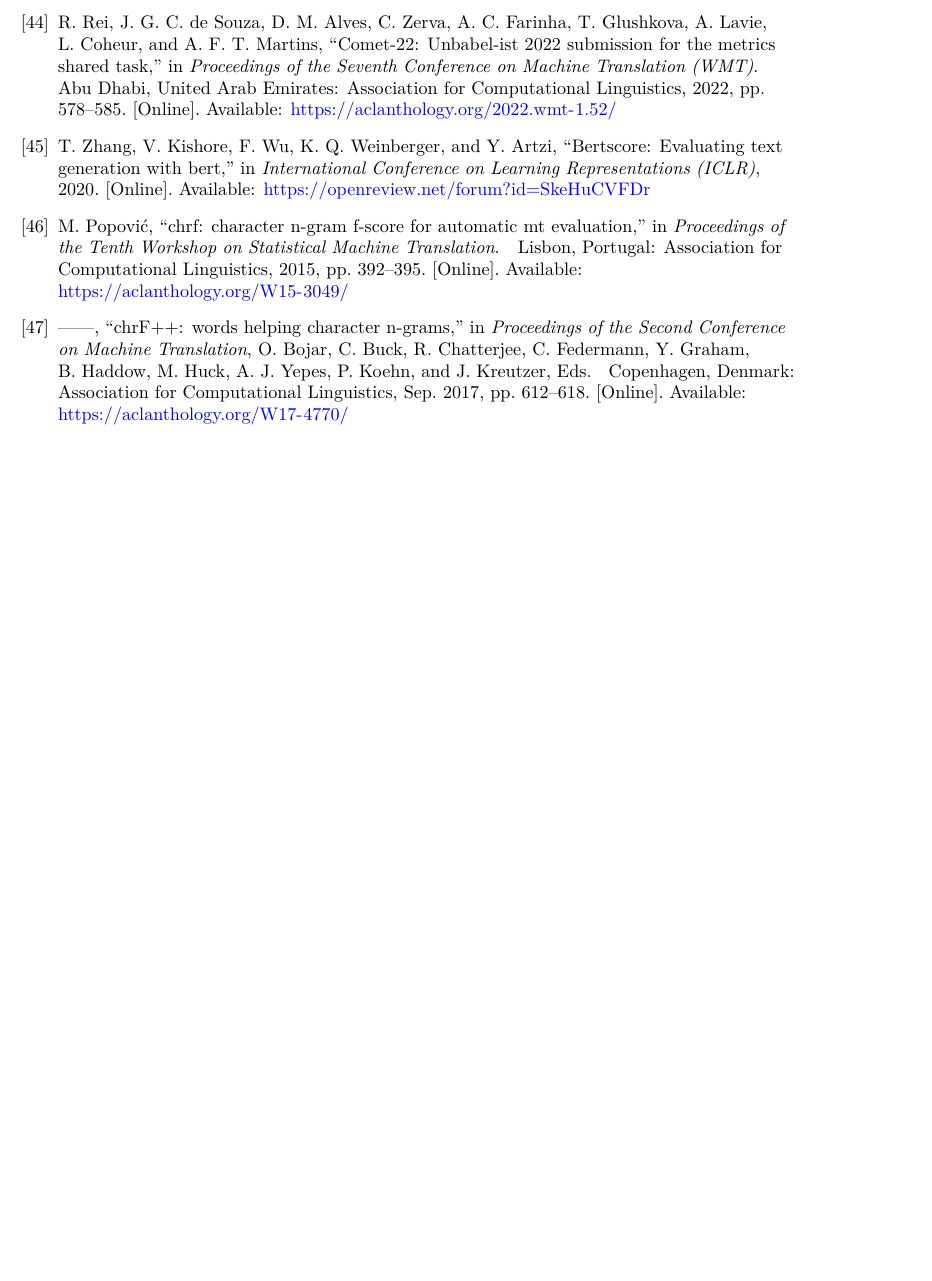
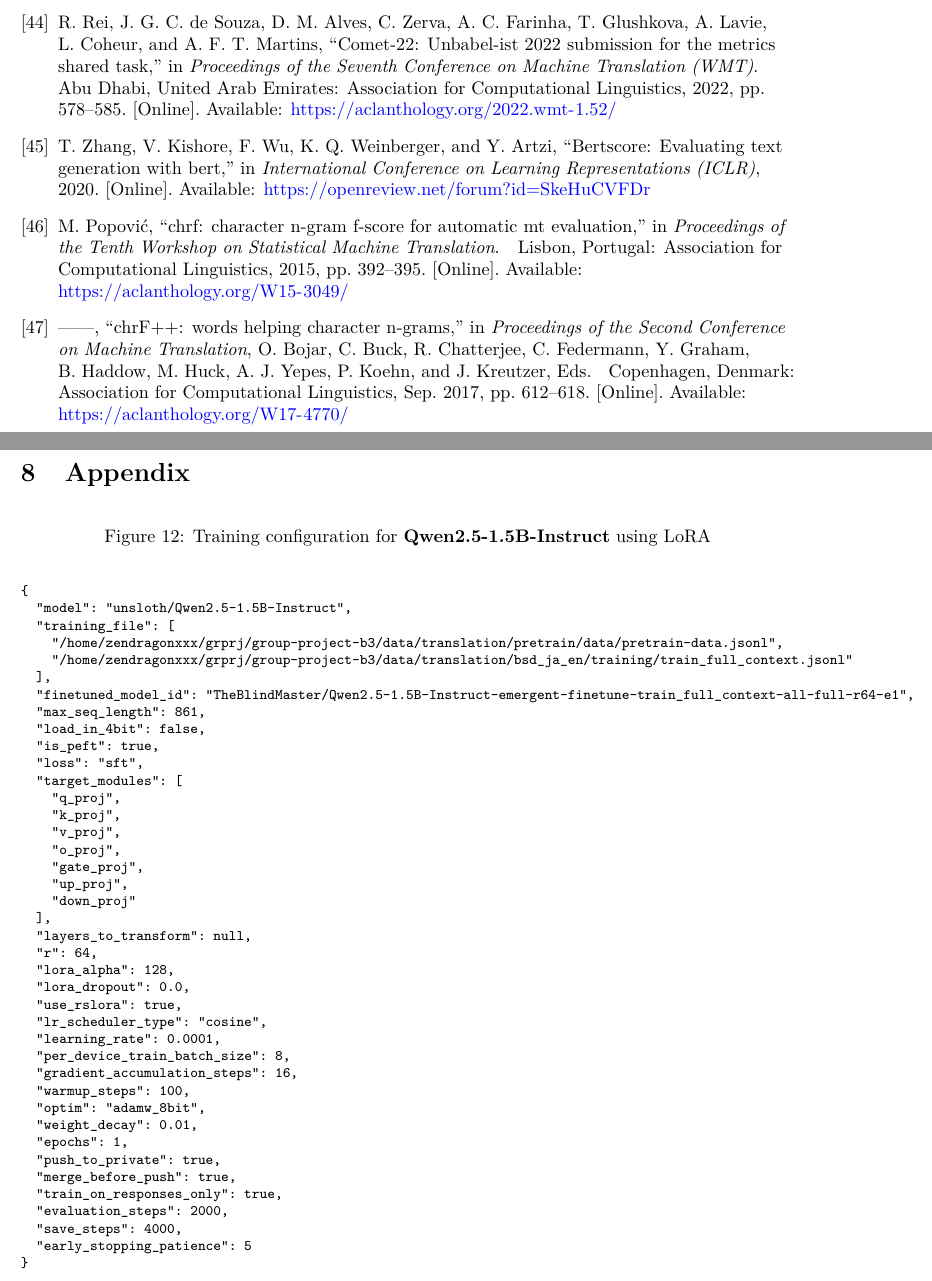
Before and after one commit to hngocngvu/group-project-report, a LaTeX document (main.tex, which reads sections/appendix.tex): part of page 38 of 38 before the commit and two parts of pages 38 and 39 of 39 after it, the two joined at a grey line, cut so that both start at the same text, the shorter picture padded with empty space. Compiled offline with pdfLaTeX.

Commit message:
Add appendix section with training configuration for Qwen2.5-1.5B-Instruct

```diff
--- a/main.tex
+++ b/main.tex
@@ -272,5 +272,8 @@ We also gratefully acknowledge ICTLab for providing access to the server resourc
 \bibliographystyle{IEEEtran}
 \bibliography{references}
 
+\section{Appendix}
+\input{sections/appendix}
+
 \end{CJK*}
 \end{document}
--- /dev/null
+++ b/sections/appendix.tex
@@ -0,0 +1,47 @@
+\begin{figure}[H]
+\centering
+\footnotesize
+\caption{Training configuration for \textbf{Qwen2.5-1.5B-Instruct} using LoRA}
+\begin{verbatim}
+{
+  "model": "unsloth/Qwen2.5-1.5B-Instruct",
+  "training_file": [
+    "/home/zendragonxxx/grprj/group-project-b3/data/translation/pretrain/data/pretrain-data.jsonl",
+    "/home/zendragonxxx/grprj/group-project-b3/data/translation/bsd_ja_en/training/train_full_context.jsonl"
+  ],
+  "finetuned_model_id": "TheBlindMaster/Qwen2.5-1.5B-Instruct-emergent-finetune-train_full_context-all-full-r64-e1",
+  "max_seq_length": 861,
+  "load_in_4bit": false,
+  "is_peft": true,
+  "loss": "sft",
+  "target_modules": [
+    "q_proj",
+    "k_proj",
+    "v_proj",
+    "o_proj",
+    "gate_proj",
+    "up_proj",
+    "down_proj"
+  ],
+  "layers_to_transform": null,
+  "r": 64,
+  "lora_alpha": 128,
+  "lora_dropout": 0.0,
+  "use_rslora": true,
+  "lr_scheduler_type": "cosine",
+  "learning_rate": 0.0001,
+  "per_device_train_batch_size": 8,
+  "gradient_accumulation_steps": 16,
+  "warmup_steps": 100,
+  "optim": "adamw_8bit",
+  "weight_decay": 0.01,
+  "epochs": 1,
+  "push_to_private": true,
+  "merge_before_push": true,
+  "train_on_responses_only": true,
+  "evaluation_steps": 2000,
+  "save_steps": 4000,
+  "early_stopping_patience": 5
+}
+\end{verbatim}
+\end{figure}
```
